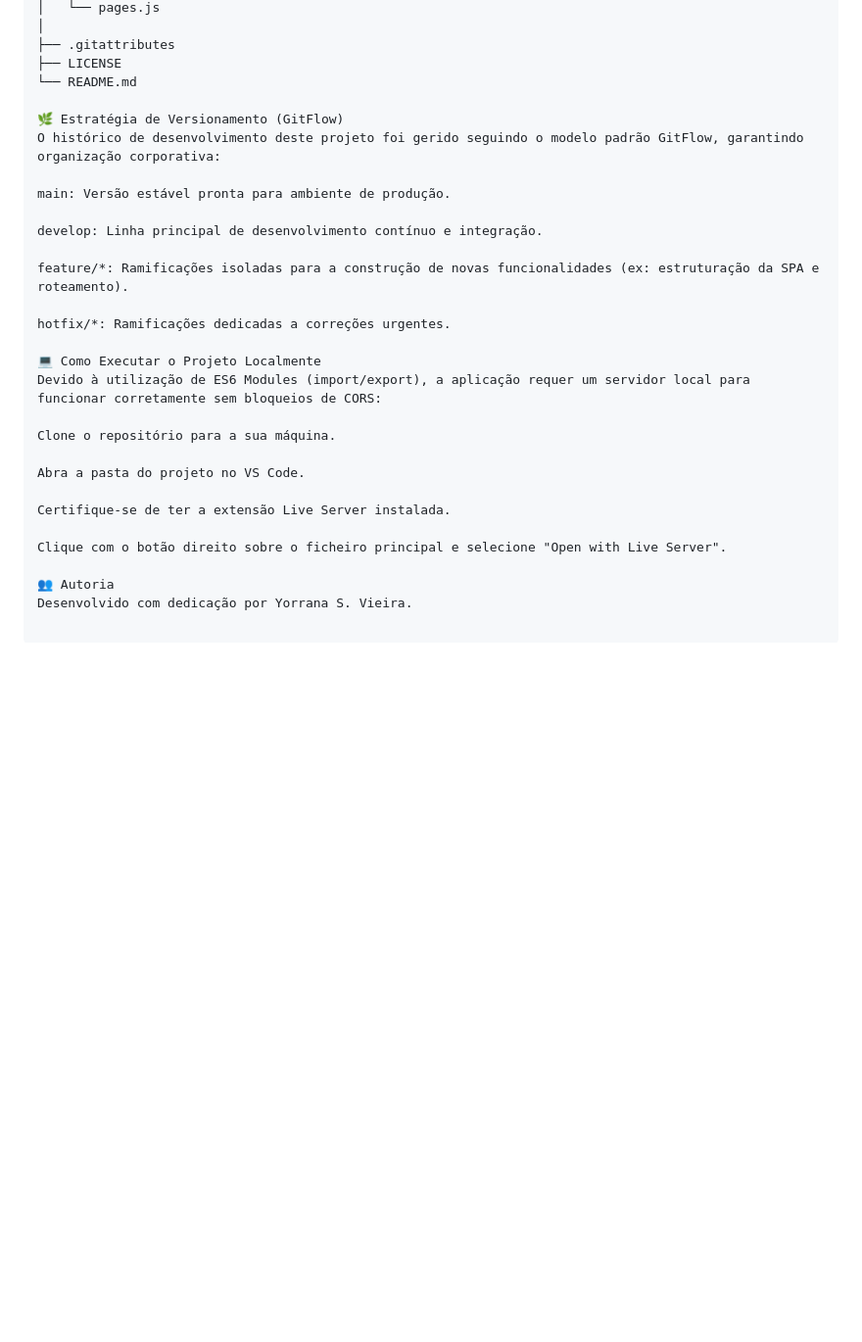
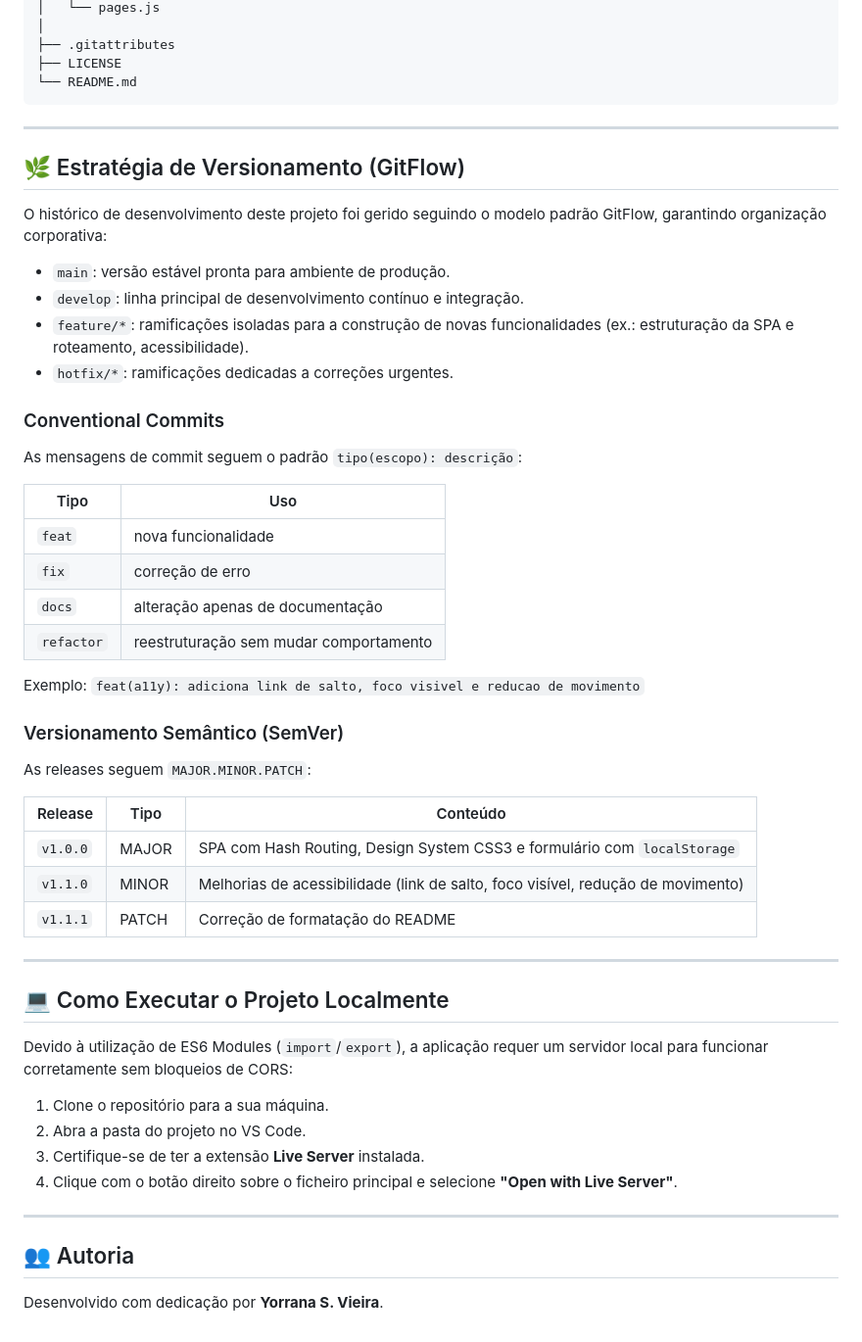
Before and after one commit to YorranaSVieira/ong-html-css, a Markdown page: README.md, the part around the change. Shown at 98% size. Rendered like a GitHub page; blank space fills up the shorter version.

Commit message:
docs(readme): fecha bloco de codigo e formata secoes de versionamento

````diff
--- a/README.md
+++ b/README.md
@@ -55,28 +55,55 @@ ong-html-css/
 ├── .gitattributes
 ├── LICENSE
 └── README.md
+```
 
-🌿 Estratégia de Versionamento (GitFlow)
+---
+
+## 🌿 Estratégia de Versionamento (GitFlow)
+
 O histórico de desenvolvimento deste projeto foi gerido seguindo o modelo padrão GitFlow, garantindo organização corporativa:
 
-main: Versão estável pronta para ambiente de produção.
+- `main`: versão estável pronta para ambiente de produção.
+- `develop`: linha principal de desenvolvimento contínuo e integração.
+- `feature/*`: ramificações isoladas para a construção de novas funcionalidades (ex.: estruturação da SPA e roteamento, acessibilidade).
+- `hotfix/*`: ramificações dedicadas a correções urgentes.
 
-develop: Linha principal de desenvolvimento contínuo e integração.
+### Conventional Commits
 
-feature/*: Ramificações isoladas para a construção de novas funcionalidades (ex: estruturação da SPA e roteamento).
+As mensagens de commit seguem o padrão `tipo(escopo): descrição`:
 
-hotfix/*: Ramificações dedicadas a correções urgentes.
+| Tipo | Uso |
+|---|---|
+| `feat` | nova funcionalidade |
+| `fix` | correção de erro |
+| `docs` | alteração apenas de documentação |
+| `refactor` | reestruturação sem mudar comportamento |
 
-💻 Como Executar o Projeto Localmente
-Devido à utilização de ES6 Modules (import/export), a aplicação requer um servidor local para funcionar corretamente sem bloqueios de CORS:
+Exemplo: `feat(a11y): adiciona link de salto, foco visivel e reducao de movimento`
 
-Clone o repositório para a sua máquina.
+### Versionamento Semântico (SemVer)
 
-Abra a pasta do projeto no VS Code.
+As releases seguem `MAJOR.MINOR.PATCH`:
 
-Certifique-se de ter a extensão Live Server instalada.
+| Release | Tipo | Conteúdo |
+|---|---|---|
+| `v1.0.0` | MAJOR | SPA com Hash Routing, Design System CSS3 e formulário com `localStorage` |
+| `v1.1.0` | MINOR | Melhorias de acessibilidade (link de salto, foco visível, redução de movimento) |
+| `v1.1.1` | PATCH | Correção de formatação do README |
 
-Clique com o botão direito sobre o ficheiro principal e selecione "Open with Live Server".
+---
 
-👥 Autoria
-Desenvolvido com dedicação por Yorrana S. Vieira.
+## 💻 Como Executar o Projeto Localmente
+
+Devido à utilização de ES6 Modules (`import`/`export`), a aplicação requer um servidor local para funcionar corretamente sem bloqueios de CORS:
+
+1. Clone o repositório para a sua máquina.
+2. Abra a pasta do projeto no VS Code.
+3. Certifique-se de ter a extensão **Live Server** instalada.
+4. Clique com o botão direito sobre o ficheiro principal e selecione **"Open with Live Server"**.
+
+---
+
+## 👥 Autoria
+
+Desenvolvido com dedicação por **Yorrana S. Vieira**.
````
